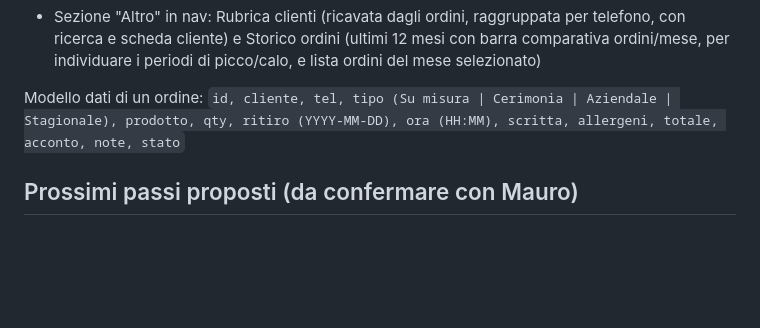
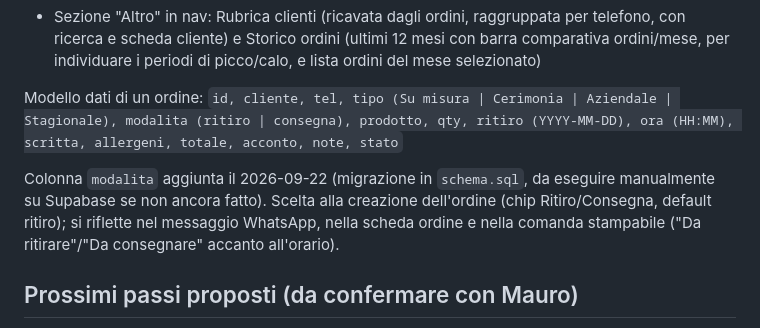
Before and after one commit to depa-pasticceria/depa-ordini, a Markdown page: CLAUDE.md, the part around the change. GitHub-like rendering; blank space fills up the shorter version.

Commit message:
Documenta colonna modalita in CLAUDE.md

```diff
--- a/CLAUDE.md
+++ b/CLAUDE.md
@@ -23,7 +23,9 @@ Funzioni già presenti:
 - Sezione "Altro" in nav: Rubrica clienti (ricavata dagli ordini, raggruppata per telefono, con ricerca e scheda cliente) e Storico ordini (ultimi 12 mesi con barra comparativa ordini/mese, per individuare i periodi di picco/calo, e lista ordini del mese selezionato)
 
 Modello dati di un ordine:
-`id, cliente, tel, tipo (Su misura | Cerimonia | Aziendale | Stagionale), prodotto, qty, ritiro (YYYY-MM-DD), ora (HH:MM), scritta, allergeni, totale, acconto, note, stato`
+`id, cliente, tel, tipo (Su misura | Cerimonia | Aziendale | Stagionale), modalita (ritiro | consegna), prodotto, qty, ritiro (YYYY-MM-DD), ora (HH:MM), scritta, allergeni, totale, acconto, note, stato`
+
+Colonna `modalita` aggiunta il 2026-09-22 (migrazione in `schema.sql`, da eseguire manualmente su Supabase se non ancora fatto). Scelta alla creazione dell'ordine (chip Ritiro/Consegna, default ritiro); si riflette nel messaggio WhatsApp, nella scheda ordine e nella comanda stampabile ("Da ritirare"/"Da consegnare" accanto all'orario).
 
 ## Prossimi passi proposti (da confermare con Mauro)
 1. ~~Backend condiviso con sincronizzazione tra PC e telefono~~ Fatto: Supabase (Postgres + Auth + Realtime)
```
